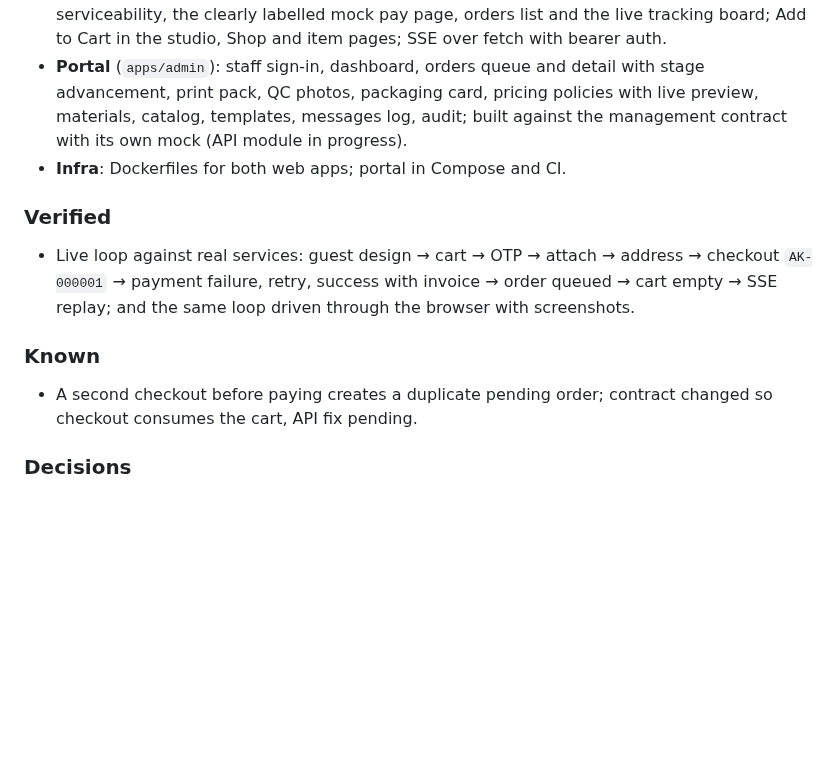
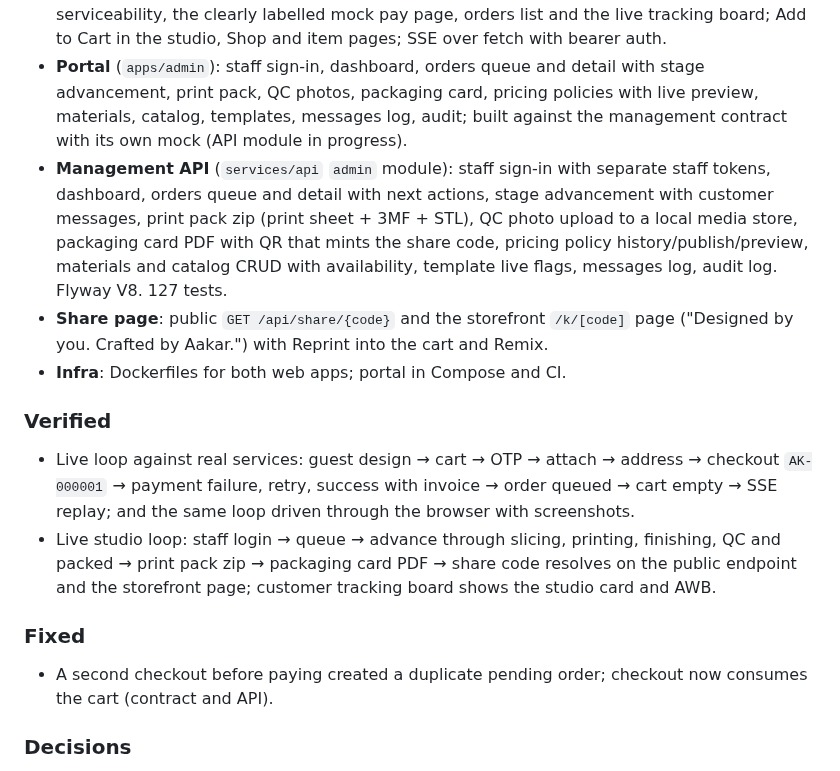
Before and after one commit to ChandanBharadwaj/cb-aakar-init, a Markdown page: CHANGELOG.md, the part around the change. Drawn GitHub-style; blank space fills up the shorter version.

```diff
--- a/CHANGELOG.md
+++ b/CHANGELOG.md
@@ -9,13 +9,16 @@ All notable changes to Aakar. Format follows [Keep a Changelog](https://keepacha
 - **API**: Spring Security stateless chain; phone OTP with a mock sender (dev code in the local profile); JWT sessions with revocation; guest designs and carts attach on sign-in; cart with price snapshots and re-pricing; versioned `pricing_policies`; orders with `AK-000001` numbers, transition table, events and SSE; `PaymentGateway`, `ShippingCarrier`, `MessageSender`, `OtpSender` adapters with mock defaults; production guard. 103 tests.
 - **Storefront**: sign-in with the mock OTP chip, cart, four-step checkout with addresses and serviceability, the clearly labelled mock pay page, orders list and the live tracking board; Add to Cart in the studio, Shop and item pages; SSE over fetch with bearer auth.
 - **Portal** (`apps/admin`): staff sign-in, dashboard, orders queue and detail with stage advancement, print pack, QC photos, packaging card, pricing policies with live preview, materials, catalog, templates, messages log, audit; built against the management contract with its own mock (API module in progress).
+- **Management API** (`services/api` `admin` module): staff sign-in with separate staff tokens, dashboard, orders queue and detail with next actions, stage advancement with customer messages, print pack zip (print sheet + 3MF + STL), QC photo upload to a local media store, packaging card PDF with QR that mints the share code, pricing policy history/publish/preview, materials and catalog CRUD with availability, template live flags, messages log, audit log. Flyway V8. 127 tests.
+- **Share page**: public `GET /api/share/{code}` and the storefront `/k/[code]` page ("Designed by you. Crafted by Aakar.") with Reprint into the cart and Remix.
 - **Infra**: Dockerfiles for both web apps; portal in Compose and CI.
 
 ### Verified
 - Live loop against real services: guest design → cart → OTP → attach → address → checkout `AK-000001` → payment failure, retry, success with invoice → order queued → cart empty → SSE replay; and the same loop driven through the browser with screenshots.
+- Live studio loop: staff login → queue → advance through slicing, printing, finishing, QC and packed → print pack zip → packaging card PDF → share code resolves on the public endpoint and the storefront page; customer tracking board shows the studio card and AWB.
 
-### Known
-- A second checkout before paying creates a duplicate pending order; contract changed so checkout consumes the cart, API fix pending.
+### Fixed
+- A second checkout before paying created a duplicate pending order; checkout now consumes the cart (contract and API).
 
 ### Decisions
 - ADR-0001 accepted: cream pages with an indigo stage.
```
Also changed, not shown: PROGRESS.md (+16 -15 lines), README.md (+5 -1 lines), docs/images/admin-dashboard.png (added), docs/images/admin-order.png (added), docs/images/admin-orders.png (added), docs/images/admin-pricing.png (added), docs/images/order-tracking-packed.png (added), docs/images/share-page.png (added).
